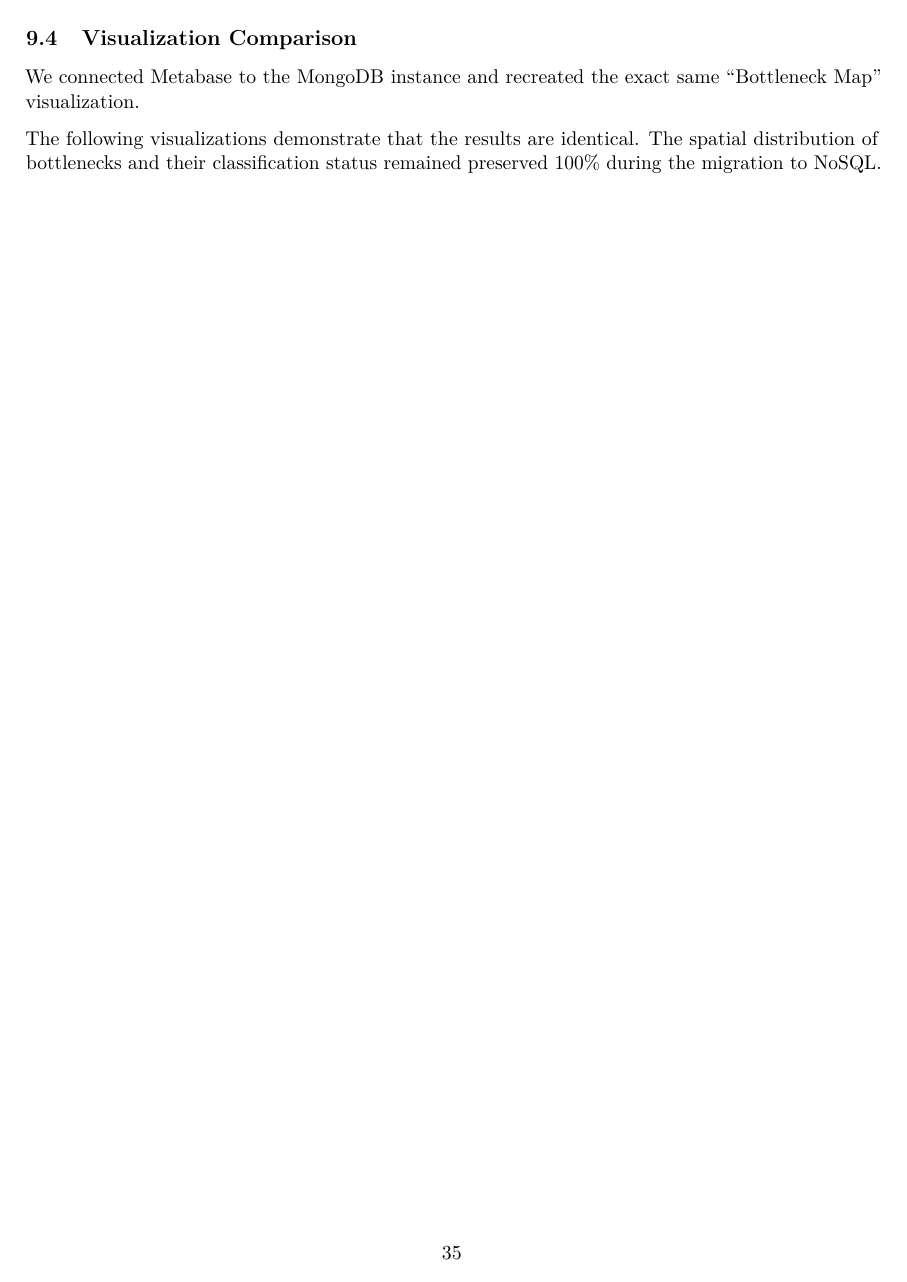
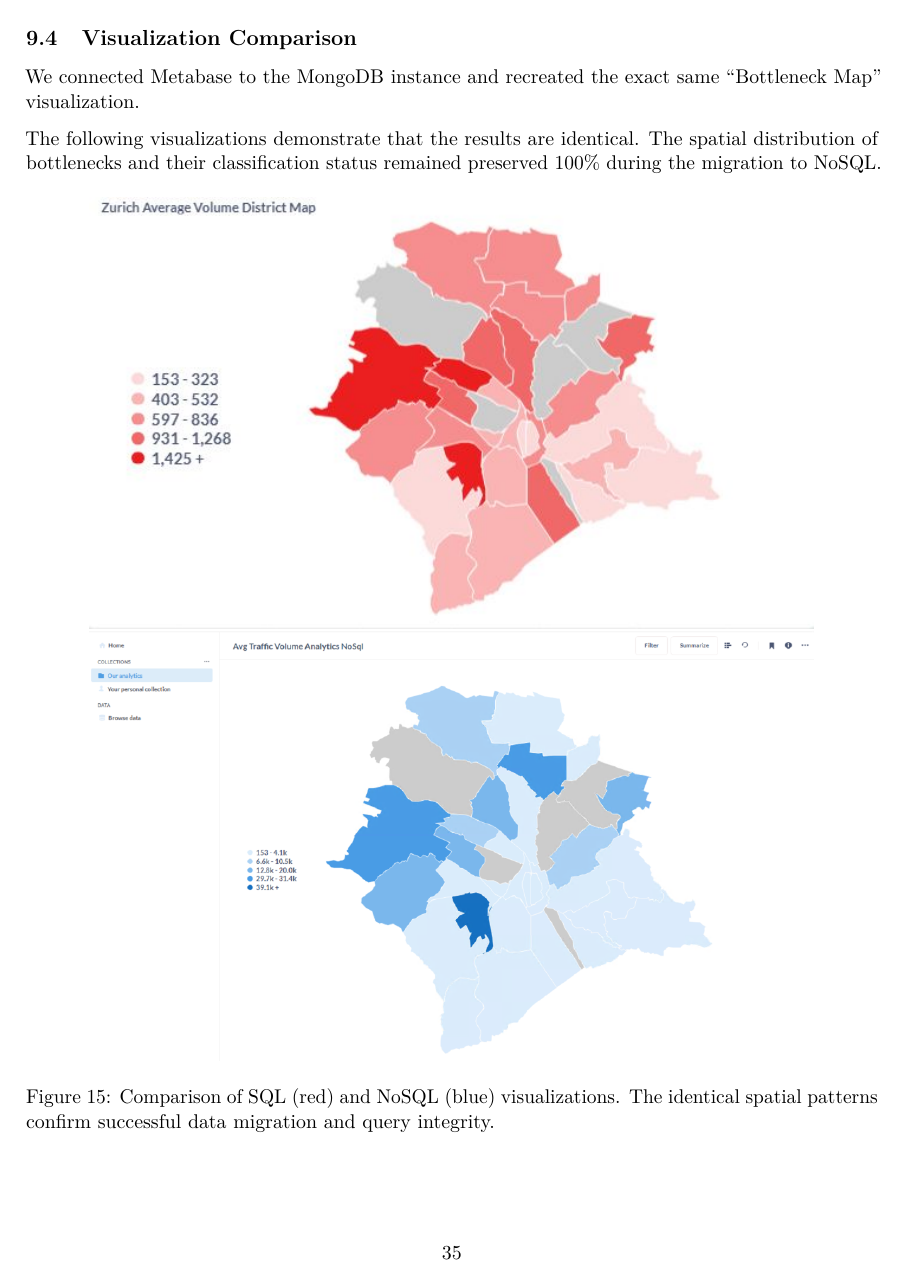
Before and after one commit to dydy2010/dbm_project_ACID, an R Markdown document (report.Rmd): page 35 of 61 before the commit and page 35 of 60 after it. Rendered offline with R 4.5, knitr and Pandoc, then LaTeX, with nearby package versions.

Commit message:
adjusted figure 15 size to fit on one page, otherwise page 34 blank space too big

````diff
--- a/report.Rmd
+++ b/report.Rmd
@@ -1073,7 +1073,7 @@ We connected Metabase to the MongoDB instance and recreated the exact same "Bott
 
 The following visualizations demonstrate that the results are identical. The spatial distribution of bottlenecks and their classification status remained preserved 100% during the migration to NoSQL.
 
-```{r nosql_comparison, echo=FALSE, fig.cap="Comparison of SQL (red) and NoSQL (blue) visualizations. The identical spatial patterns confirm successful data migration and query integrity.", out.width="100%", fig.show='hold', fig.align='center', fig.pos="H"}
+```{r nosql_comparison, echo=FALSE, fig.cap="Comparison of SQL (red) and NoSQL (blue) visualizations. The identical spatial patterns confirm successful data migration and query integrity.", out.width="85%", fig.show='hold', fig.align='center', fig.pos="H"}
 knitr::include_graphics(c("materials_for_report_later/FinalScreenShots/ZurichAverageVolumeDistrictMap.jpeg", "materials_for_report_later/FinalScreenShots/bottlenecks_analytics_nosql_map.png"))
 ```
 
````
Also changed, not shown: 1 other file.
